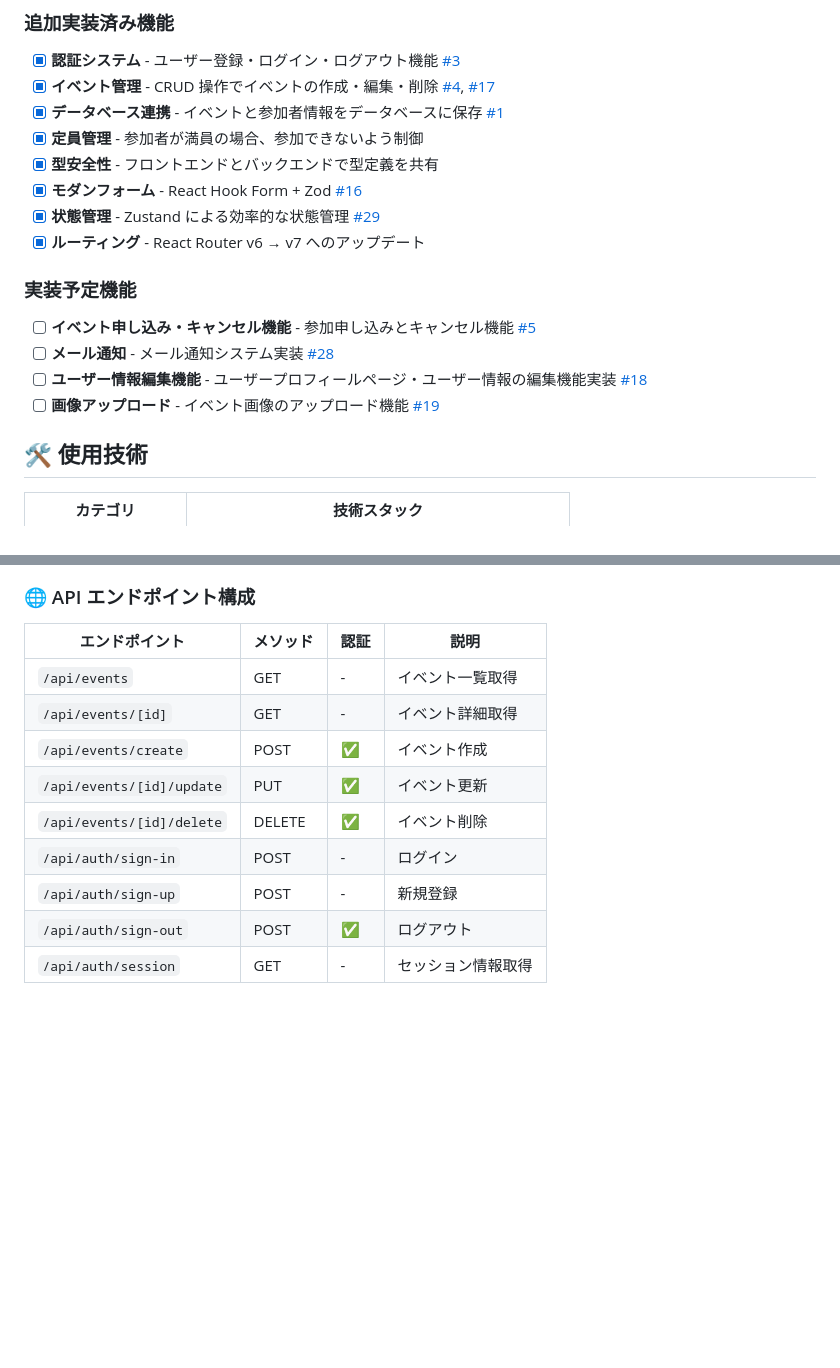
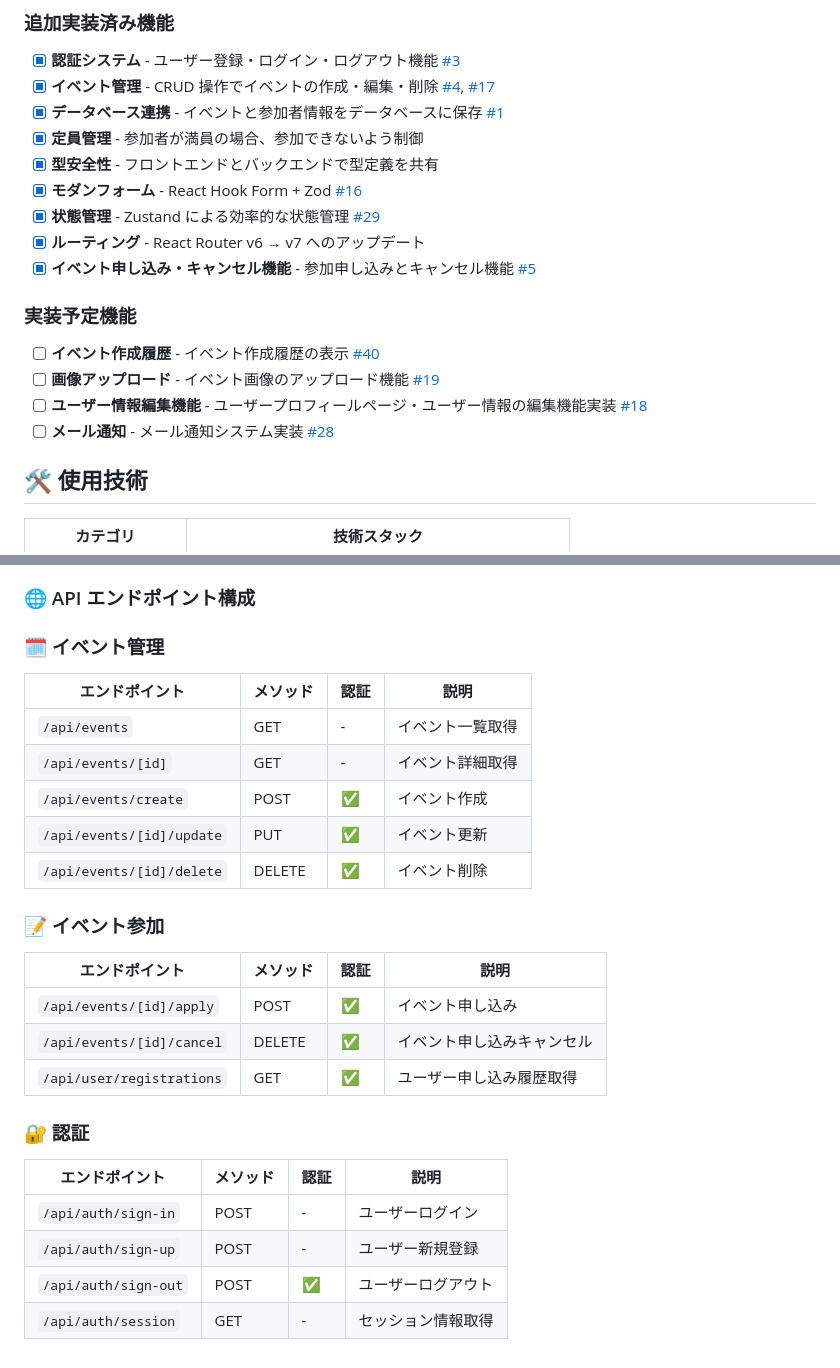
Before and after one commit to oumelab/demo-react-event-calendar, a Markdown page: README.md, 2 parts joined by grey strips. GitHub-like rendering; blank space fills up the shorter version.

Commit message:
docs: update progress and API endpoint configuration README

```diff
--- a/README.md
+++ b/README.md
@@ -83,13 +83,14 @@ React の実践型学習プラットフォーム [React Road](https://react-road
 - [x] **モダンフォーム** - React Hook Form + Zod [#16](https://github.com/oumelab/demo-react-event-calendar/issues/16)
 - [x] **状態管理** - Zustand による効率的な状態管理 [#29](https://github.com/oumelab/demo-react-event-calendar/issues/29)
 - [x] **ルーティング** - React Router v6 → v7 へのアップデート
+- [x] **イベント申し込み・キャンセル機能** - 参加申し込みとキャンセル機能 [#5](https://github.com/oumelab/demo-react-event-calendar/issues/5)
 
 ### 実装予定機能
 
-- [ ] **イベント申し込み・キャンセル機能** - 参加申し込みとキャンセル機能 [#5](https://github.com/oumelab/demo-react-event-calendar/issues/5)
+- [ ] **イベント作成履歴** - イベント作成履歴の表示 [#40](https://github.com/oumelab/demo-react-event-calendar/issues/40)
+- [ ] **画像アップロード** - イベント画像のアップロード機能 [#19](https://github.com/oumelab/demo-react-event-calendar/issues/19)
+- [ ] **ユーザー情報編集機能** - ユーザープロフィールページ・ユーザー情報の編集機能実装 [#18](https://github.com/oumelab/demo-react-event-calendar/issues/18)
 - [ ] **メール通知** - メール通知システム実装 [#28](https://github.com/oumelab/demo-react-event-calendar/issues/28)
-- [ ] **ユーザー情報編集機能** - ユーザープロフィールページ・ユーザー情報の編集機能実装 [#18](https://github.com/oumelab/demo-react-event-calendar/issues/18)
-- [ ] **画像アップロード** - イベント画像のアップロード機能 [#19](https://github.com/oumelab/demo-react-event-calendar/issues/19)
 
 ## 🛠️ 使用技術
 
@@ -273,14 +274,26 @@ sequenceDiagram
 
 ### 🌐 API エンドポイント構成
 
-| エンドポイント            | メソッド | 認証 | 説明               |
-| ------------------------- | -------- | ---- | ------------------ |
-| `/api/events`             | GET      | -    | イベント一覧取得   |
-| `/api/events/[id]`        | GET      | -    | イベント詳細取得   |
-| `/api/events/create`      | POST     | ✅   | イベント作成       |
-| `/api/events/[id]/update` | PUT      | ✅   | イベント更新       |
-| `/api/events/[id]/delete` | DELETE   | ✅   | イベント削除       |
-| `/api/auth/sign-in`       | POST     | -    | ログイン           |
-| `/api/auth/sign-up`       | POST     | -    | 新規登録           |
-| `/api/auth/sign-out`      | POST     | ✅   | ログアウト         |
-| `/api/auth/session`       | GET      | -    | セッション情報取得 |
+### **🗓️ イベント管理**
+| エンドポイント            | メソッド | 認証 | 説明           |
+| ------------------------- | -------- | ---- | -------------- |
+| `/api/events`             | GET      | -    | イベント一覧取得 |
+| `/api/events/[id]`        | GET      | -    | イベント詳細取得 |
+| `/api/events/create`      | POST     | ✅   | イベント作成   |
+| `/api/events/[id]/update` | PUT      | ✅   | イベント更新   |
+| `/api/events/[id]/delete` | DELETE   | ✅   | イベント削除   |
+
+### **📝 イベント参加**
+| エンドポイント            | メソッド | 認証 | 説明                     |
+| ------------------------- | -------- | ---- | ------------------------ |
+| `/api/events/[id]/apply`  | POST     | ✅   | イベント申し込み         |
+| `/api/events/[id]/cancel` | DELETE   | ✅   | イベント申し込みキャンセル |
+| `/api/user/registrations` | GET      | ✅   | ユーザー申し込み履歴取得  |
+
+### **🔐 認証**
+| エンドポイント      | メソッド | 認証 | 説明               |
+| ------------------- | -------- | ---- | ------------------ |
+| `/api/auth/sign-in` | POST     | -    | ユーザーログイン   |
+| `/api/auth/sign-up` | POST     | -    | ユーザー新規登録   |
+| `/api/auth/sign-out`| POST     | ✅   | ユーザーログアウト |
+| `/api/auth/session` | GET      | -    | セッション情報取得 |
```
